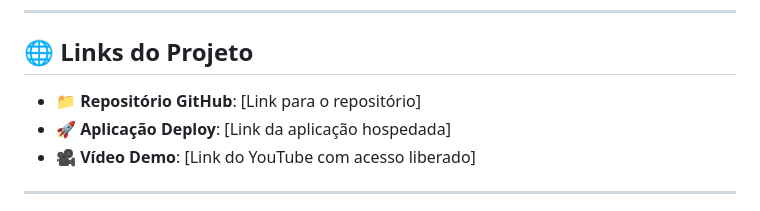
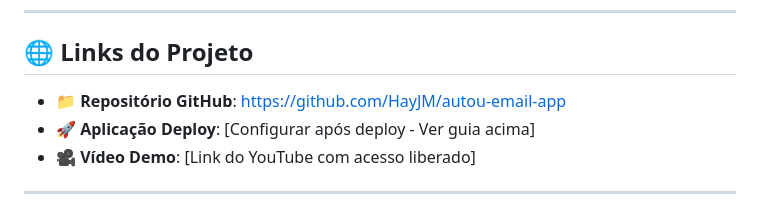
Before and after one commit to HayJM/autou-email-app, a Markdown page: README.md, the part around the change. Drawn GitHub-style.

Commit message:
📁 Atualizar link do repositório GitHub

```diff
--- a/README.md
+++ b/README.md
@@ -314,8 +314,8 @@ python app.py
 
 ## 🌐 Links do Projeto
 
-- **📁 Repositório GitHub**: [Link para o repositório]
-- **🚀 Aplicação Deploy**: [Link da aplicação hospedada]
+- **📁 Repositório GitHub**: https://github.com/HayJM/autou-email-app
+- **🚀 Aplicação Deploy**: [Configurar após deploy - Ver guia acima]
 - **🎥 Vídeo Demo**: [Link do YouTube com acesso liberado]
 
 ---
```
